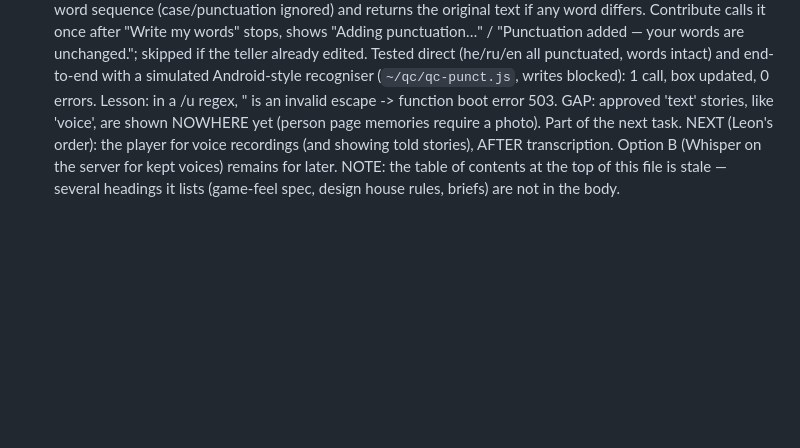
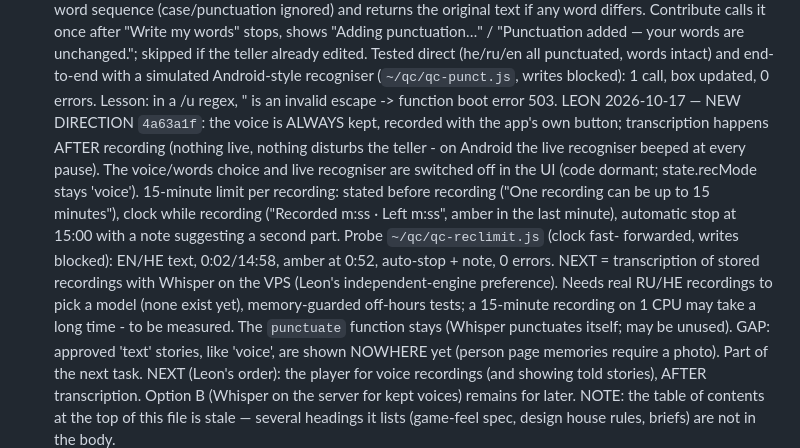
Before and after one commit to LeonG25/living-forest, a Markdown page: CLAUDE.md, the part around the change. Drawn GitHub-style; blank space fills up the shorter version.

Commit message:
CLAUDE.md: voice always kept, 15-minute limit

```diff
--- a/CLAUDE.md
+++ b/CLAUDE.md
@@ -295,6 +295,18 @@ shows "Adding punctuation…" / "Punctuation added — your words are unchanged.
 teller already edited. Tested direct (he/ru/en all punctuated, words intact) and end-to-end
 with a simulated Android-style recogniser (`~/qc/qc-punct.js`, writes blocked): 1 call, box
 updated, 0 errors. Lesson: in a /u regex, \" is an invalid escape -> function boot error 503.
+LEON 2026-10-17 — NEW DIRECTION `4a63a1f`: the voice is ALWAYS kept, recorded with the app's
+own button; transcription happens AFTER recording (nothing live, nothing disturbs the teller -
+on Android the live recogniser beeped at every pause). The voice/words choice and live
+recogniser are switched off in the UI (code dormant; state.recMode stays 'voice'). 15-minute
+limit per recording: stated before recording ("One recording can be up to 15 minutes"),
+clock while recording ("Recorded m:ss · Left m:ss", amber in the last minute), automatic stop
+at 15:00 with a note suggesting a second part. Probe `~/qc/qc-reclimit.js` (clock fast-
+forwarded, writes blocked): EN/HE text, 0:02/14:58, amber at 0:52, auto-stop + note, 0 errors.
+NEXT = transcription of stored recordings with Whisper on the VPS (Leon's independent-engine
+preference). Needs real RU/HE recordings to pick a model (none exist yet), memory-guarded
+off-hours tests; a 15-minute recording on 1 CPU may take a long time - to be measured.
+The `punctuate` function stays (Whisper punctuates itself; may be unused).
 GAP: approved 'text' stories, like 'voice', are shown NOWHERE yet (person page memories
 require a photo). Part of the next task.
 NEXT (Leon's order): the player for voice recordings (and showing told stories), AFTER
```
